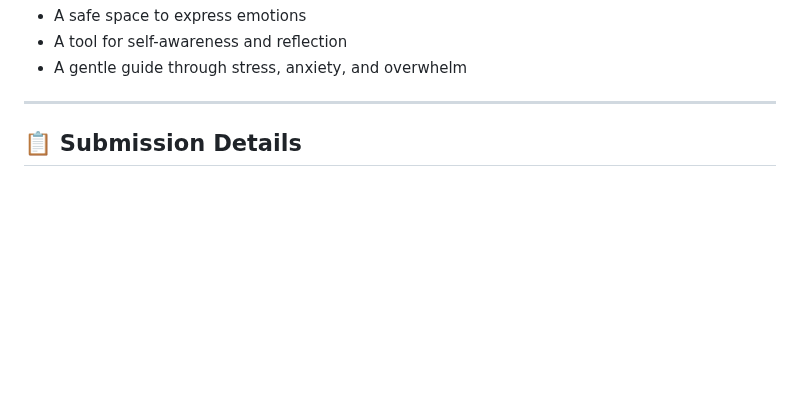
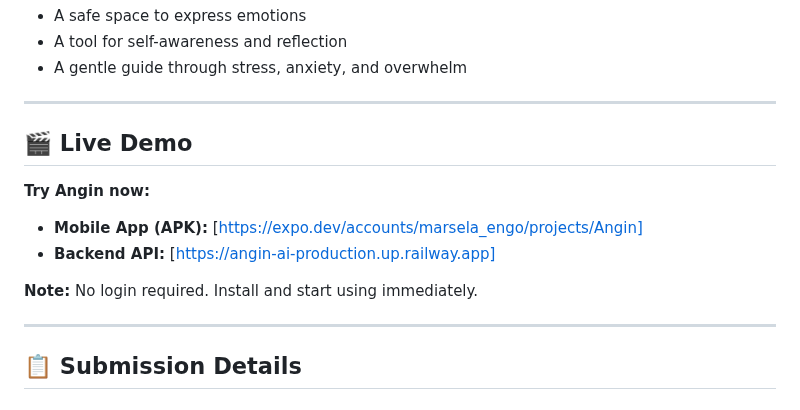
Before and after one commit to Intanmarsela/Angin-ai, a Markdown page: Angin/README.md, the part around the change. Drawn GitHub-style; blank space fills up the shorter version.

Commit message:
Live Demo

```diff
--- a/Angin/README.md
+++ b/Angin/README.md
@@ -21,6 +21,18 @@ Angin acts like an emotional support "phone call" — a calm, empathetic AI comp
 - A gentle guide through stress, anxiety, and overwhelm
 
 ---
+
+## 🎬 Live Demo
+
+**Try Angin now:**
+
+- **Mobile App (APK):** [https://expo.dev/accounts/marsela_engo/projects/Angin]
+- **Backend API:** [https://angin-ai-production.up.railway.app]
+
+**Note:** No login required. Install and start using immediately.
+
+---
+
 
 ## 📋 Submission Details
 
```
